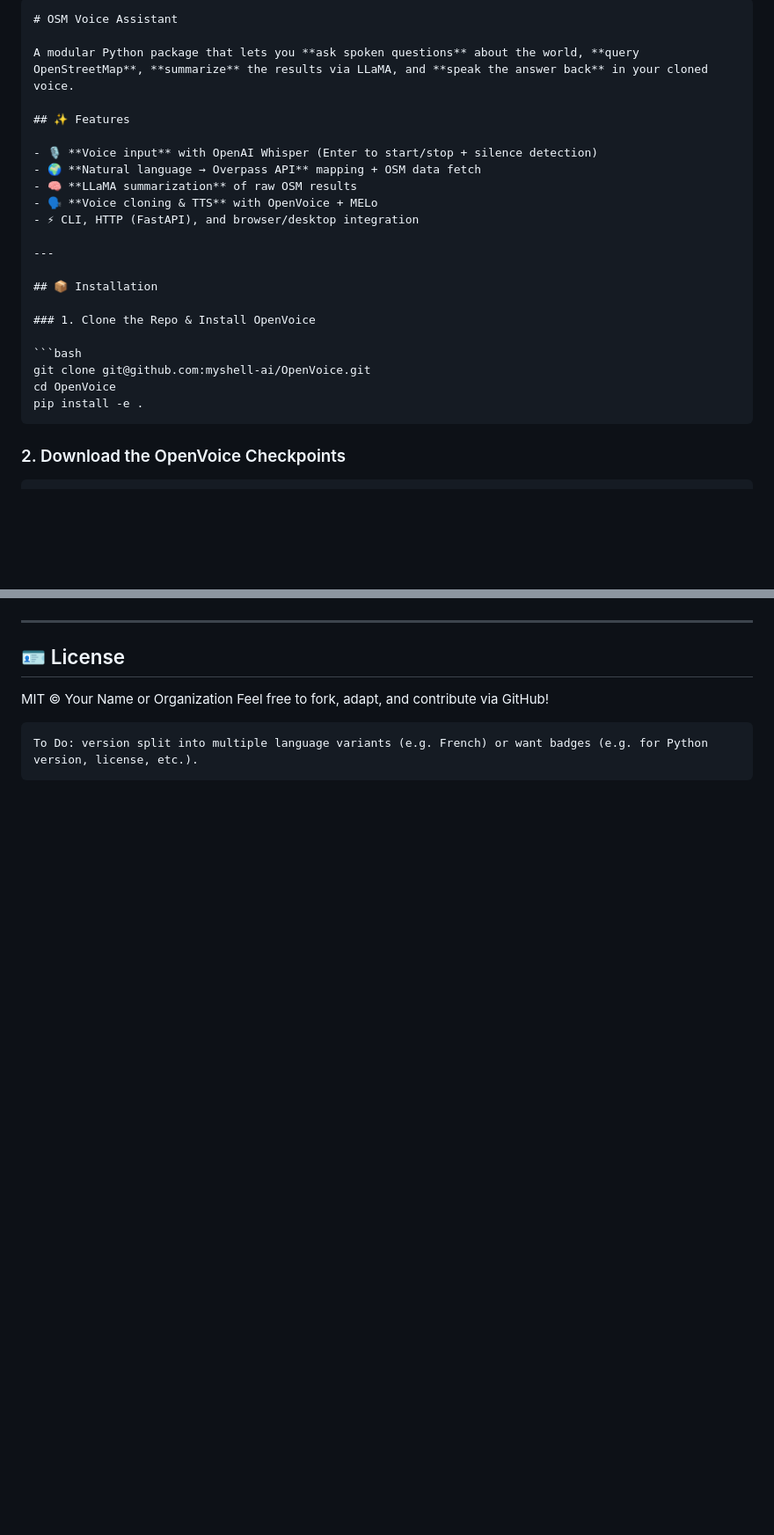
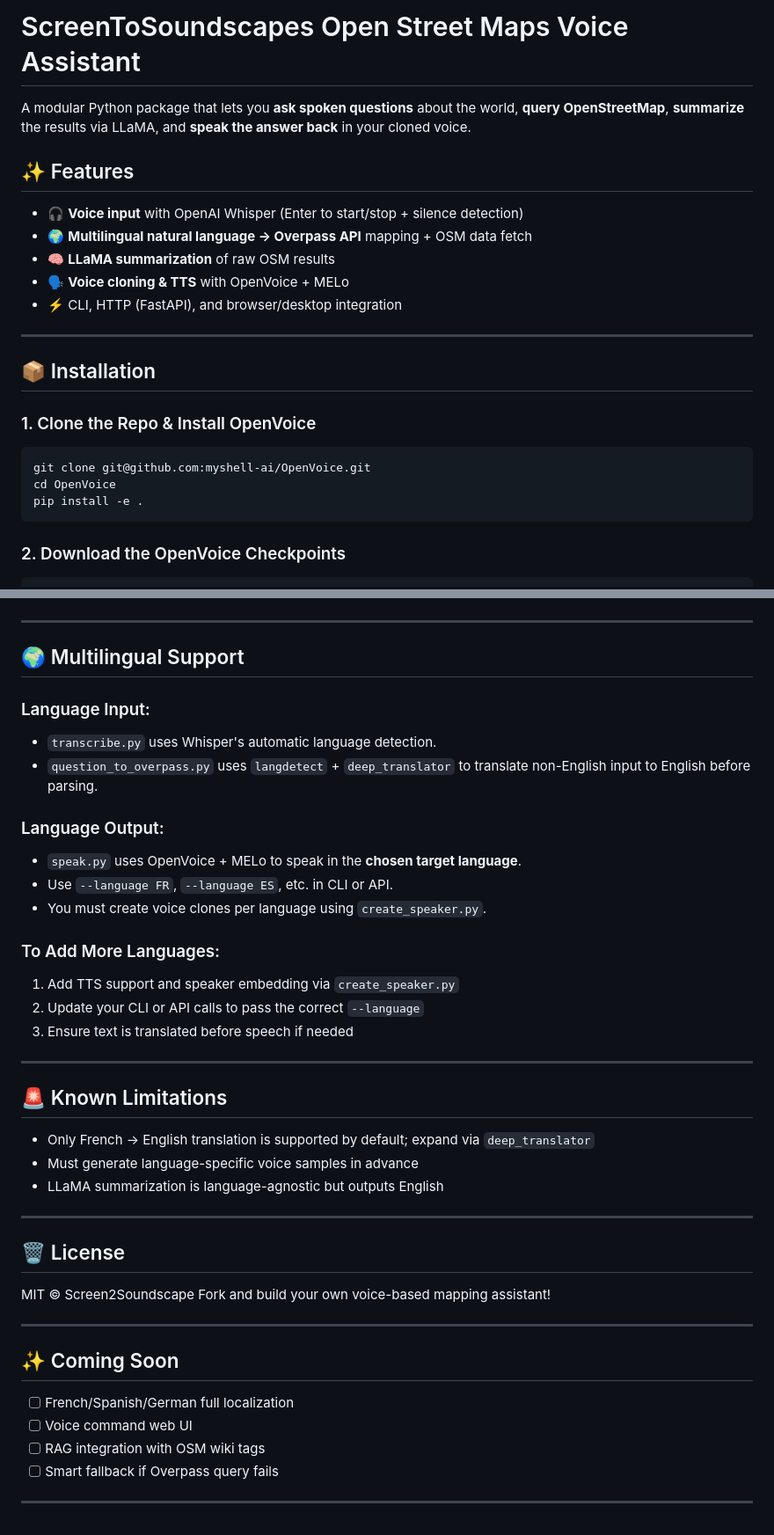
Before and after one commit to vladimirnani/screen2soundscape, a Markdown page: osm_voice_assistant/README.md, 2 parts joined by grey strips. Shown at 88% size. GitHub-like rendering; blank space fills up the shorter version.

`````diff
--- a/osm_voice_assistant/README.md
+++ b/osm_voice_assistant/README.md
@@ -1,15 +1,14 @@
-````markdown
-# OSM Voice Assistant
+# ScreenToSoundscapes Open Street Maps Voice Assistant
 
 A modular Python package that lets you **ask spoken questions** about the world, **query OpenStreetMap**, **summarize** the results via LLaMA, and **speak the answer back** in your cloned voice.
 
 ## ✨ Features
 
-- 🎙️ **Voice input** with OpenAI Whisper (Enter to start/stop + silence detection)
-- 🌍 **Natural language → Overpass API** mapping + OSM data fetch
-- 🧠 **LLaMA summarization** of raw OSM results
-- 🗣️ **Voice cloning & TTS** with OpenVoice + MELo
-- ⚡ CLI, HTTP (FastAPI), and browser/desktop integration
+* 🎧 **Voice input** with OpenAI Whisper (Enter to start/stop + silence detection)
+* 🌍 **Multilingual natural language → Overpass API** mapping + OSM data fetch
+* 🧠 **LLaMA summarization** of raw OSM results
+* 🗣️ **Voice cloning & TTS** with OpenVoice + MELo
+* ⚡ CLI, HTTP (FastAPI), and browser/desktop integration
 
 ---
 
@@ -21,7 +20,7 @@ A modular Python package that lets you **ask spoken questions** about the world,
 git clone git@github.com:myshell-ai/OpenVoice.git
 cd OpenVoice
 pip install -e .
-````
+```
 
 ### 2. Download the OpenVoice Checkpoints
 
@@ -191,11 +174,47 @@ http://localhost:8000/ask
 
 ---
 
-## 🪪 License
+## 🌍 Multilingual Support
 
-MIT © Your Name or Organization
-Feel free to fork, adapt, and contribute via GitHub!
+### Language Input:
 
-```
-To Do: version split into multiple language variants (e.g. French) or want badges (e.g. for Python version, license, etc.).
-```
+* `transcribe.py` uses Whisper's automatic language detection.
+* `question_to_overpass.py` uses `langdetect` + `deep_translator` to translate non-English input to English before parsing.
+
+### Language Output:
+
+* `speak.py` uses OpenVoice + MELo to speak in the **chosen target language**.
+* Use `--language FR`, `--language ES`, etc. in CLI or API.
+* You must create voice clones per language using `create_speaker.py`.
+
+### To Add More Languages:
+
+1. Add TTS support and speaker embedding via `create_speaker.py`
+2. Update your CLI or API calls to pass the correct `--language`
+3. Ensure text is translated before speech if needed
+
+---
+
+## 🚨 Known Limitations
+
+* Only French → English translation is supported by default; expand via `deep_translator`
+* Must generate language-specific voice samples in advance
+* LLaMA summarization is language-agnostic but outputs English
+
+---
+
+## 🗑️ License
+
+MIT © Screen2Soundscape
+Fork and build your own voice-based mapping assistant!
+
+---
+
+## ✨ Coming Soon
+
+* [ ] French/Spanish/German full localization
+* [ ] Voice command web UI
+* [ ] RAG integration with OSM wiki tags
+* [ ] Smart fallback if Overpass query fails
+
+---
`````
Also changed, not shown: other parts of osm_voice_assistant/README.md (+27 -43 lines).
